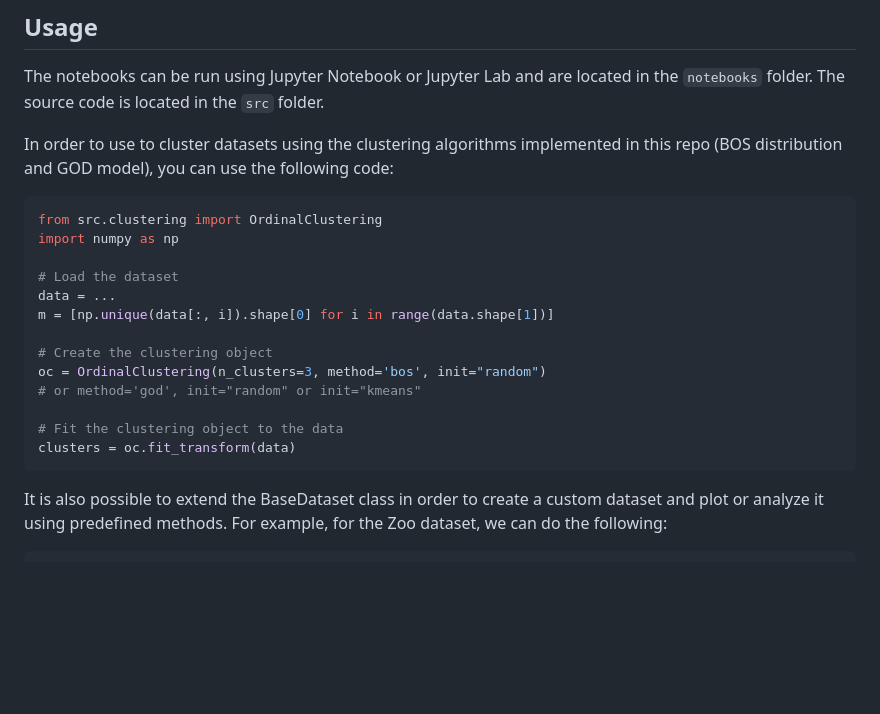
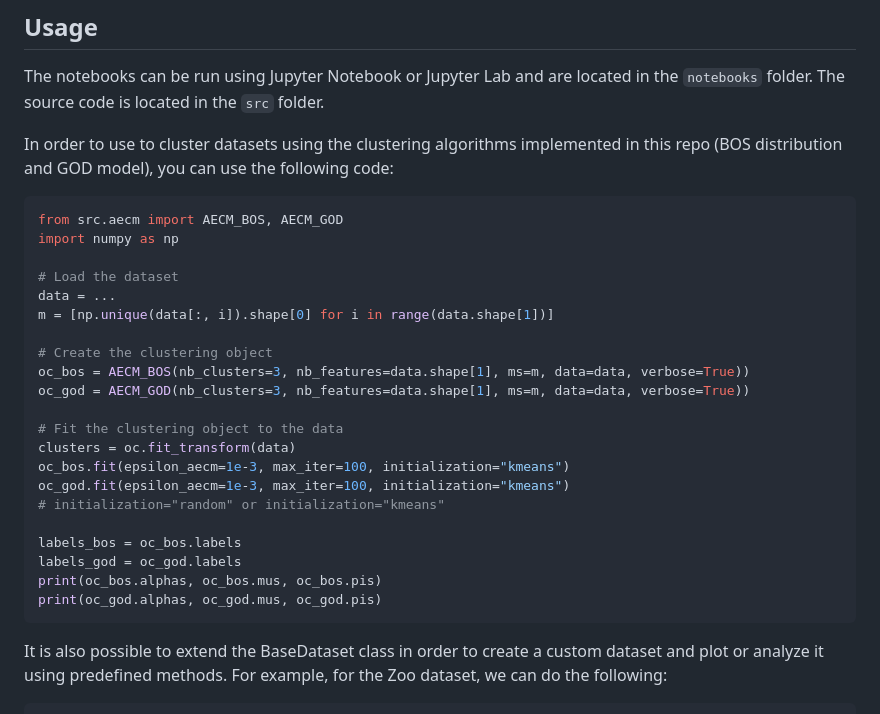
Before and after one commit to Thomick/Ordinal-data-clustering, a Markdown page: README.md, the part around one of its changes. GitHub-like rendering; blank space fills up the shorter version.

Commit message:
update usage of clustering for new aecm version

````diff
--- a/README.md
+++ b/README.md
@@ -46,7 +46,7 @@ The notebooks can be run using Jupyter Notebook or Jupyter Lab and are located i
 In order to use to cluster datasets using the clustering algorithms implemented in this repo (BOS distribution and GOD model), you can use the following code:
 
 ```python
-from src.clustering import OrdinalClustering
+from src.aecm import AECM_BOS, AECM_GOD
 import numpy as np
 
 # Load the dataset
@@ -54,11 +54,19 @@ data = ...
 m = [np.unique(data[:, i]).shape[0] for i in range(data.shape[1])]
 
 # Create the clustering object
-oc = OrdinalClustering(n_clusters=3, method='bos', init="random")
-# or method='god', init="random" or init="kmeans"
+oc_bos = AECM_BOS(nb_clusters=3, nb_features=data.shape[1], ms=m, data=data, verbose=True))
+oc_god = AECM_GOD(nb_clusters=3, nb_features=data.shape[1], ms=m, data=data, verbose=True))
 
 # Fit the clustering object to the data
 clusters = oc.fit_transform(data)
+oc_bos.fit(epsilon_aecm=1e-3, max_iter=100, initialization="kmeans")
+oc_god.fit(epsilon_aecm=1e-3, max_iter=100, initialization="kmeans")
+# initialization="random" or initialization="kmeans"
+
+labels_bos = oc_bos.labels
+labels_god = oc_god.labels
+print(oc_bos.alphas, oc_bos.mus, oc_bos.pis)
+print(oc_god.alphas, oc_god.mus, oc_god.pis)
 ```
 
 It is also possible to extend the BaseDataset class in order to create a custom dataset and plot or analyze it using predefined methods. For example, for the Zoo dataset, we can do the following:
````
Also changed, not shown: other parts of README.md (+7 -4 lines).
